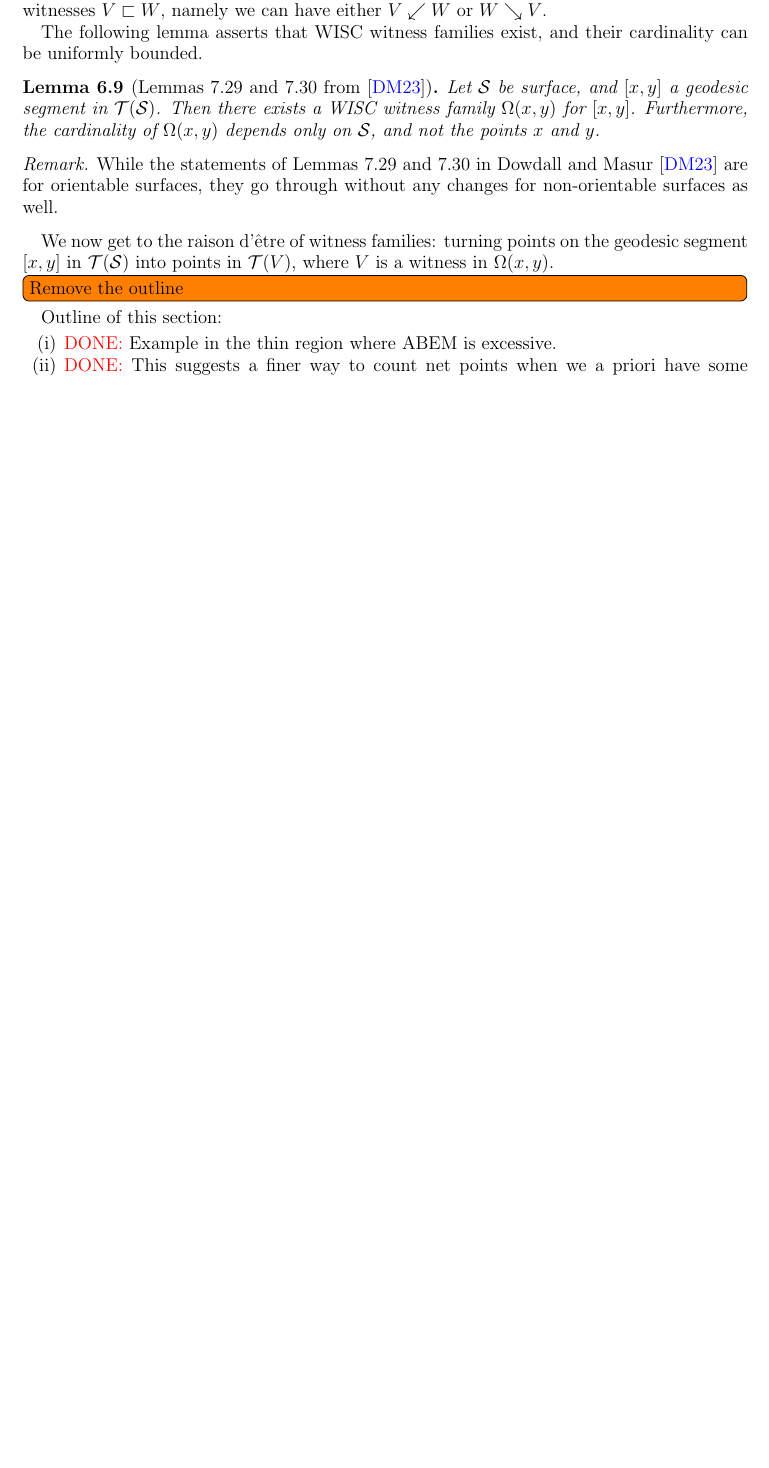
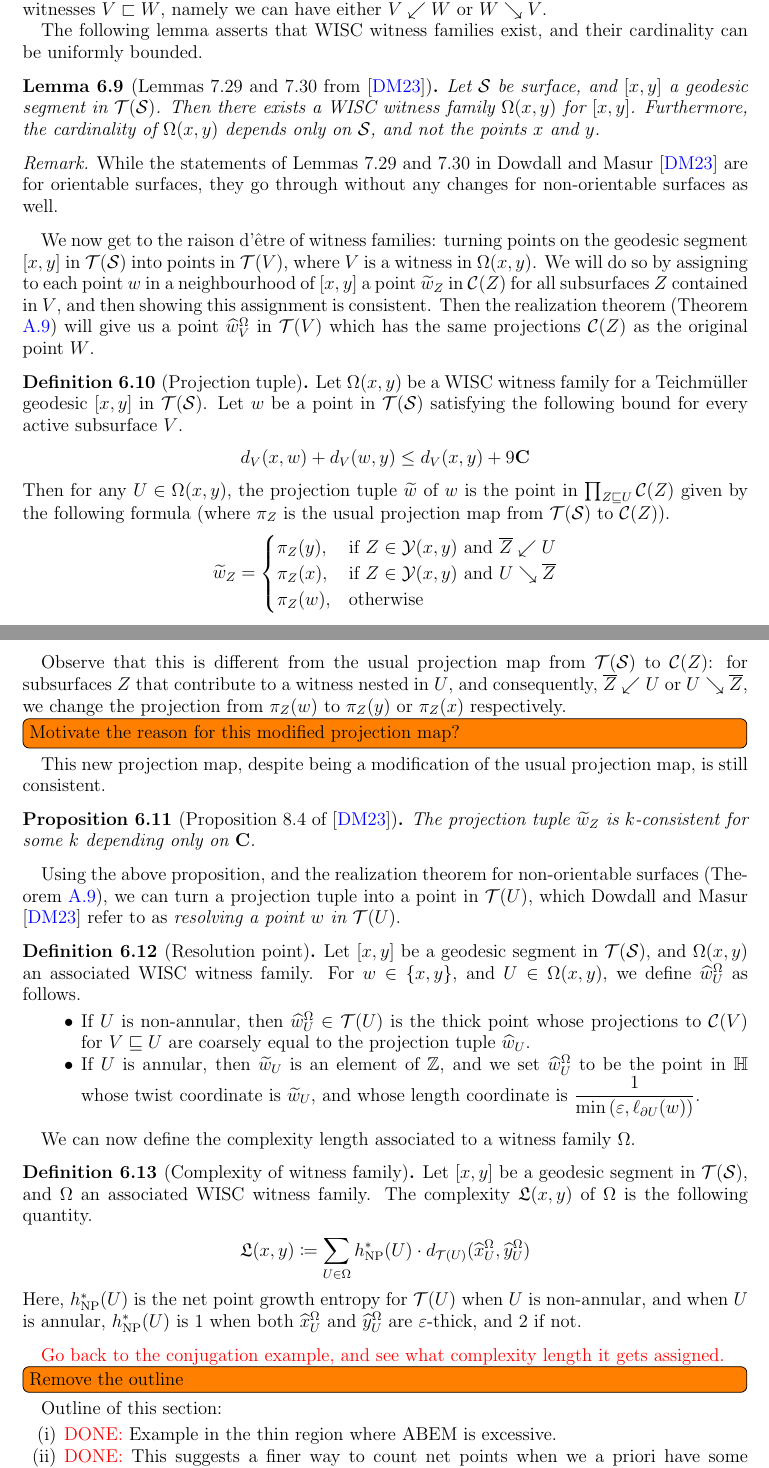
Before and after one commit to sayantangkhan/geodesics-in-thin-part, a LaTeX paper (main.tex): part of page 16 of 24 before the commit and two parts of pages 16 and 17 of 25 after it, the two joined at a grey line, cut so that both start at the same text, the shorter picture padded with empty space. Compiled offline with pdfLaTeX.

Commit message:
Defined complexity of a witness family

```diff
--- a/main.tex
+++ b/main.tex
@@ -841,6 +841,55 @@ We now look at an extreme example of a complete witness families to motivate fur
   \end{rem}
 
   We now get to the raison d'\^etre of witness families: turning points on the geodesic segment $[x,y]$ in $\teich(\os)$ into points in $\teich(V)$, where $V$ is a witness in $\Omega(x,y)$.
+  We will do so by assigning to each point $w$ in a neighbourhood of $[x,y]$ a point $\wt{w}_Z$ in $\cC(Z)$ for all subsurfaces $Z$ contained in $V$, and then showing this assignment is consistent.
+  Then the realization theorem (Theorem \ref{thm:consistency-realization}) will give us a point $\widehat{w}_V^{\Omega}$ in $\teich(V)$ which has the same projections $\cC(Z)$ as the original point $W$.
+  \begin{definition}[Projection tuple]
+    Let $\Omega(x,y)$ be a WISC witness family for a Teichmüller geodesic $[x,y]$ in $\teich(\os)$.
+    Let $w$ be a point in $\teich(\os)$ satisfying the following bound for every active subsurface $V$.
+    \begin{align*}
+      d_{V}(x, w) + d_{V}(w, y) \leq d_{V}(x, y) + 9 \mathbf{C}
+    \end{align*}
+    Then for any $U \in \Omega(x,y)$, the projection tuple $\wt{w}$ of $w$ is the point in $\prod_{Z \sqsubseteq U} \cC(Z)$ given by the following formula (where $\pi_Z$ is the usual projection map from $\teich(\os)$ to $\cC(Z)$).
+    \begin{align*}
+      \wt{w}_Z =
+      \begin{cases}
+        \pi_Z(y), & \text{if $Z \in \mathcal{Y}(x,y)$ and $\ol{Z} \swarrow U$} \\
+        \pi_Z(x), & \text{if $Z \in \mathcal{Y}(x,y)$ and $U \searrow \ol{Z}$} \\
+        \pi_Z(w), & \text{otherwise}
+      \end{cases}
+    \end{align*}
+  \end{definition}
+
+  Observe that this is different from the usual projection map from $\teich(\os)$ to $\cC(Z)$: for subsurfaces $Z$ that contribute to a witness nested in $U$, and consequently, $\overline{Z} \swarrow U$ or $U \searrow \overline{Z}$, we change the projection from $\pi_Z(w)$ to $\pi_Z(y)$ or $\pi_Z(x)$ respectively.
+  \todo[inline]{Motivate the reason for this modified projection map?}
+
+  This new projection map, despite being a modification of the usual projection map, is still consistent.
+  \begin{proposition}[Proposition 8.4 of \cite{dowdall2023lattice}]
+    The projection tuple $\wt{w}_Z$ is $k$-consistent for some $k$ depending only on $\mathbf{C}$.
+  \end{proposition}
+
+  Using the above proposition, and the realization theorem for non-orientable surfaces (Theorem \ref{thm:consistency-realization}), we can turn a projection tuple into a point in $\teich(U)$, which \textcite{dowdall2023lattice} refer to as \emph{resolving a point $w$ in $\teich(U)$}.
+  \begin{definition}[Resolution point]
+    Let $[x,y]$ be a geodesic segment in $\teich(\os)$, and $\Omega(x,y)$ an associated WISC witness family.
+    For $w \in \left\{ x, y \right\}$, and $U \in \Omega(x,y)$, we define $\widehat{w}_U^{\Omega}$ as follows.
+    \begin{itemize}
+    \item If $U$ is non-annular, then $\widehat{w}_U^{\Omega} \in \teich(U)$ is the thick point whose projections to $\cC(V)$ for $V \sqsubseteq U$ are coarsely equal to the projection tuple $\widehat{w}_U$.
+    \item If $U$ is annular, then $\wt{w}_U$ is an element of $\mathbb{Z}$, and we set $\widehat{w}_U^{\Omega}$ to be the point in $\mathbb{H}$ whose twist coordinate is $\wt{w}_U$, and whose length coordinate is $\displaystyle \frac{1}{\min\left( \varepsilon, \ell_{\partial U}(w) \right)}$.
+    \end{itemize}
+  \end{definition}
+
+  We can now define the complexity length associated to a witness family $\Omega$.
+
+  \begin{definition}[Complexity of witness family]
+    Let $[x, y]$ be a geodesic segment in $\teich(\os)$, and $\Omega$ an associated WISC witness family.
+    The complexity $\mathfrak{L}(x,y)$ of $\Omega$ is the following quantity.
+    \begin{align*}
+      \mathfrak{L}(x,y) \coloneqq \sum_{U \in \Omega} \hNP^{\ast}(U) \cdot d_{\teich(U)}(\widehat{x}_{U}^{\Omega}, \widehat{y}_{U}^{\Omega})
+    \end{align*}
+    Here, $\hNP^{\ast}(U)$ is the net point growth entropy for $\teich(U)$ when $U$ is non-annular, and when $U$ is annular, $\hNP^{\ast}(U)$ is $1$ when both $\widehat{x}_{U}^{\Omega}$ and $\widehat{y}_{U}^{\Omega}$ are $\varepsilon$-thick, and $2$ if not.
+  \end{definition}
+
+{\color{red} Go back to the conjugation example, and see what complexity length it gets assigned.}
 
 \todo[inline]{Remove the outline}
 
```
Also changed, not shown: main.tex (10 more changed lines).
